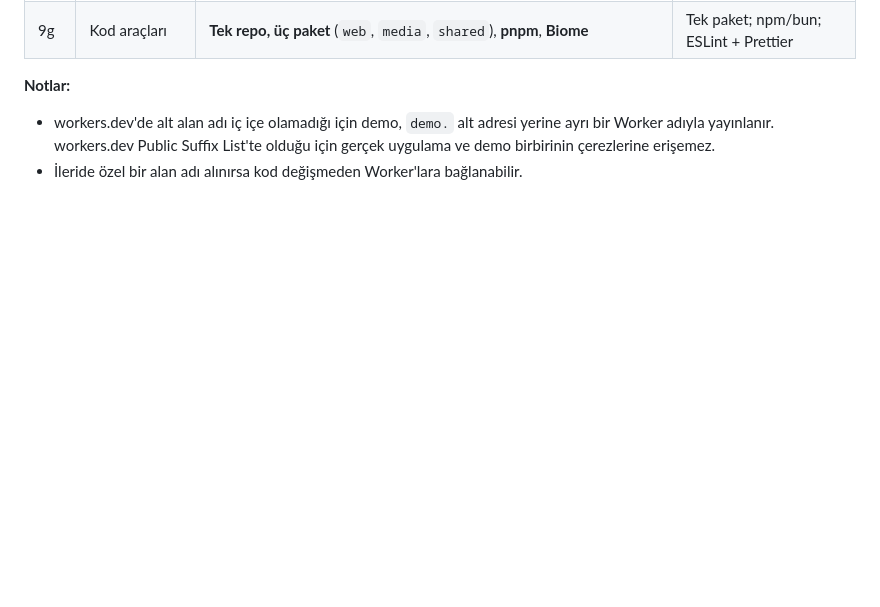
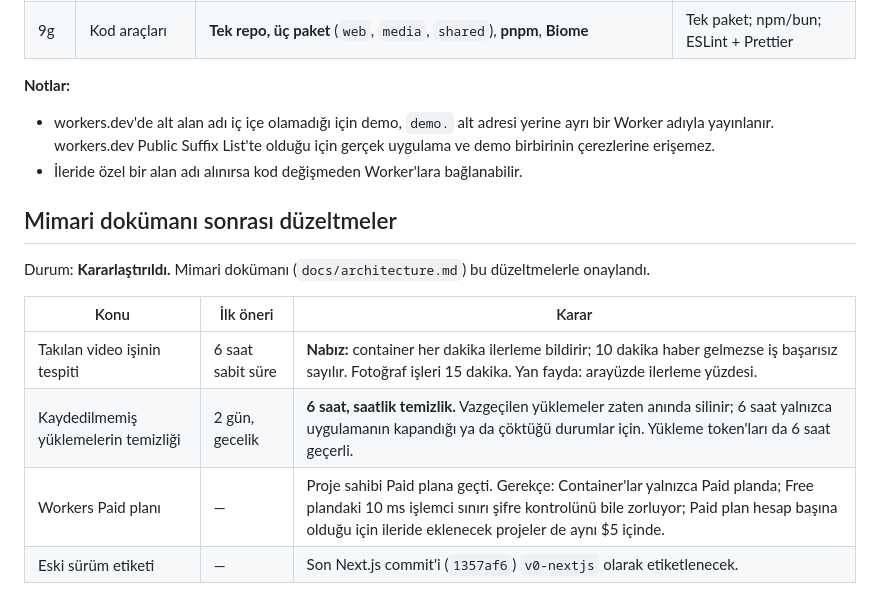
Before and after one commit to eraykocabozdogan/memory-garden, a Markdown page: docs/decisions.md, the part around the change. Drawn GitHub-style; blank space fills up the shorter version.

```diff
--- a/docs/decisions.md
+++ b/docs/decisions.md
@@ -327,3 +327,14 @@ Durum: **Kararlaştırıldı.**
   Worker adıyla yayınlanır. workers.dev Public Suffix List'te olduğu için gerçek uygulama ve
   demo birbirinin çerezlerine erişemez.
 - İleride özel bir alan adı alınırsa kod değişmeden Worker'lara bağlanabilir.
+
+## Mimari dokümanı sonrası düzeltmeler
+
+Durum: **Kararlaştırıldı.** Mimari dokümanı (`docs/architecture.md`) bu düzeltmelerle onaylandı.
+
+| Konu | İlk öneri | Karar |
+|---|---|---|
+| Takılan video işinin tespiti | 6 saat sabit süre | **Nabız:** container her dakika ilerleme bildirir; 10 dakika haber gelmezse iş başarısız sayılır. Fotoğraf işleri 15 dakika. Yan fayda: arayüzde ilerleme yüzdesi. |
+| Kaydedilmemiş yüklemelerin temizliği | 2 gün, gecelik | **6 saat, saatlik temizlik.** Vazgeçilen yüklemeler zaten anında silinir; 6 saat yalnızca uygulamanın kapandığı ya da çöktüğü durumlar için. Yükleme token'ları da 6 saat geçerli. |
+| Workers Paid planı | — | Proje sahibi Paid plana geçti. Gerekçe: Container'lar yalnızca Paid planda; Free plandaki 10 ms işlemci sınırı şifre kontrolünü bile zorluyor; Paid plan hesap başına olduğu için ileride eklenecek projeler de aynı $5 içinde. |
+| Eski sürüm etiketi | — | Son Next.js commit'i (`1357af6`) `v0-nextjs` olarak etiketlenecek. |
```
Also changed, not shown: docs/architecture.md (+18 -10 lines).
